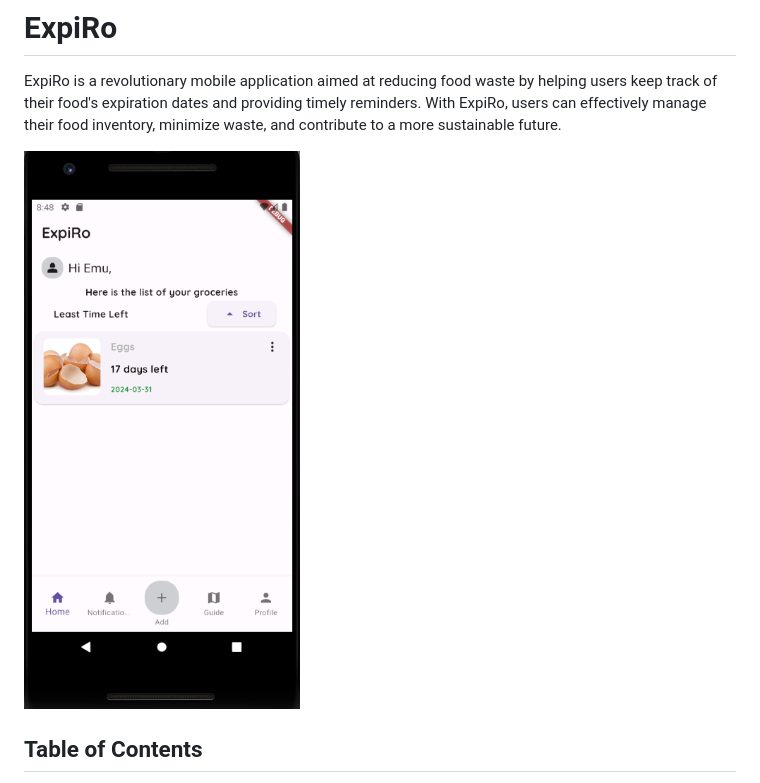
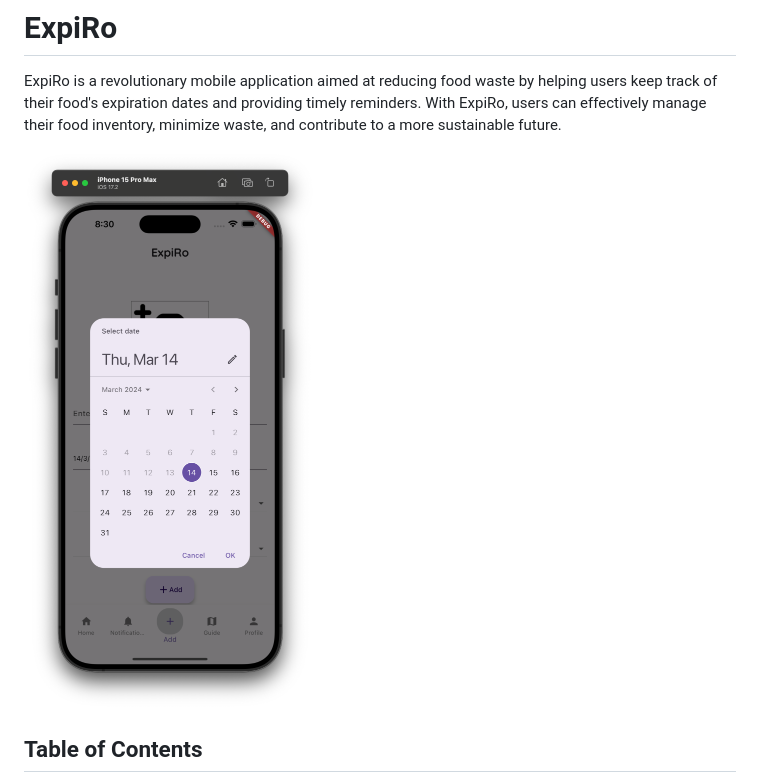
Before and after one commit to Quinxie51/ExpiRo-App, a Markdown page: README.md, the part around the change. GitHub-like rendering.

```diff
--- a/README.md
+++ b/README.md
@@ -2,7 +2,7 @@
 
 ExpiRo is a revolutionary mobile application aimed at reducing food waste by helping users keep track of their food's expiration dates and providing timely reminders. With ExpiRo, users can effectively manage their food inventory, minimize waste, and contribute to a more sustainable future.
 
-![Demo Screenshot](assets/images/1Demo.png)
+![Demo Screenshot](assets/images/2Demo.png)
 
 ## Table of Contents
 
```
